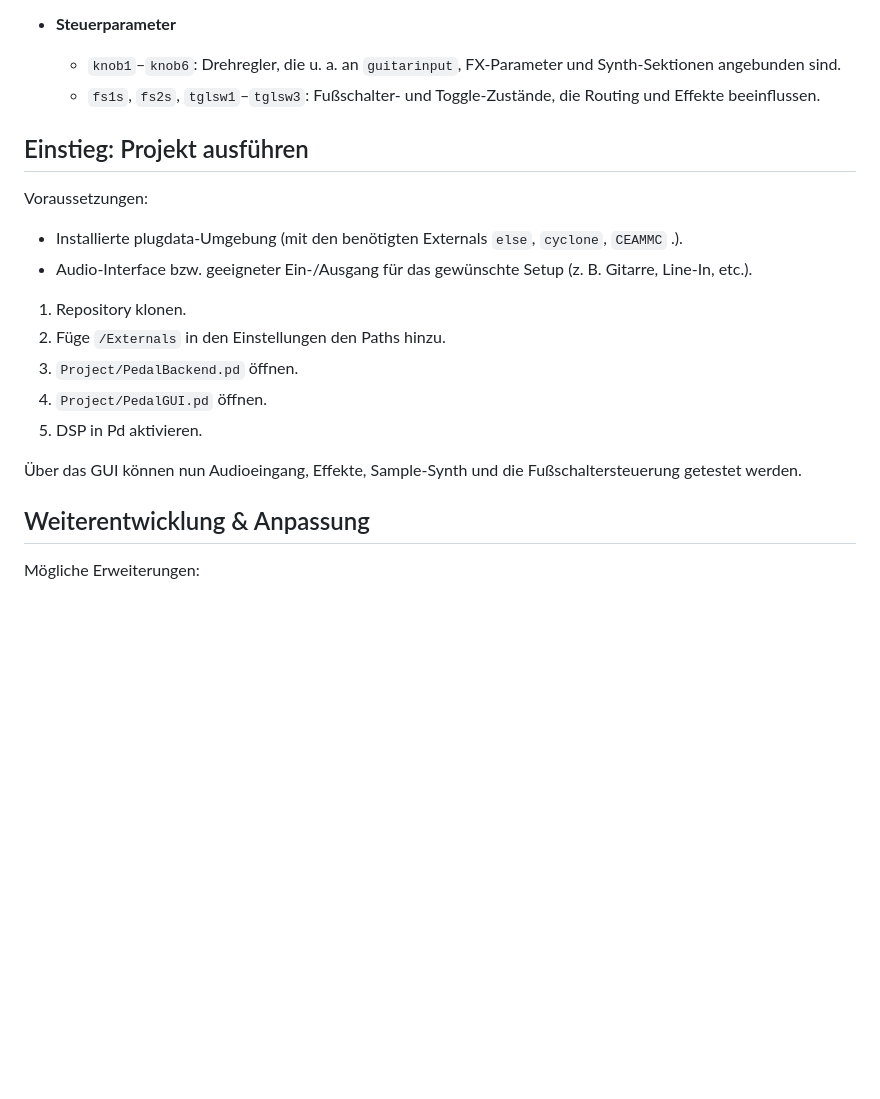
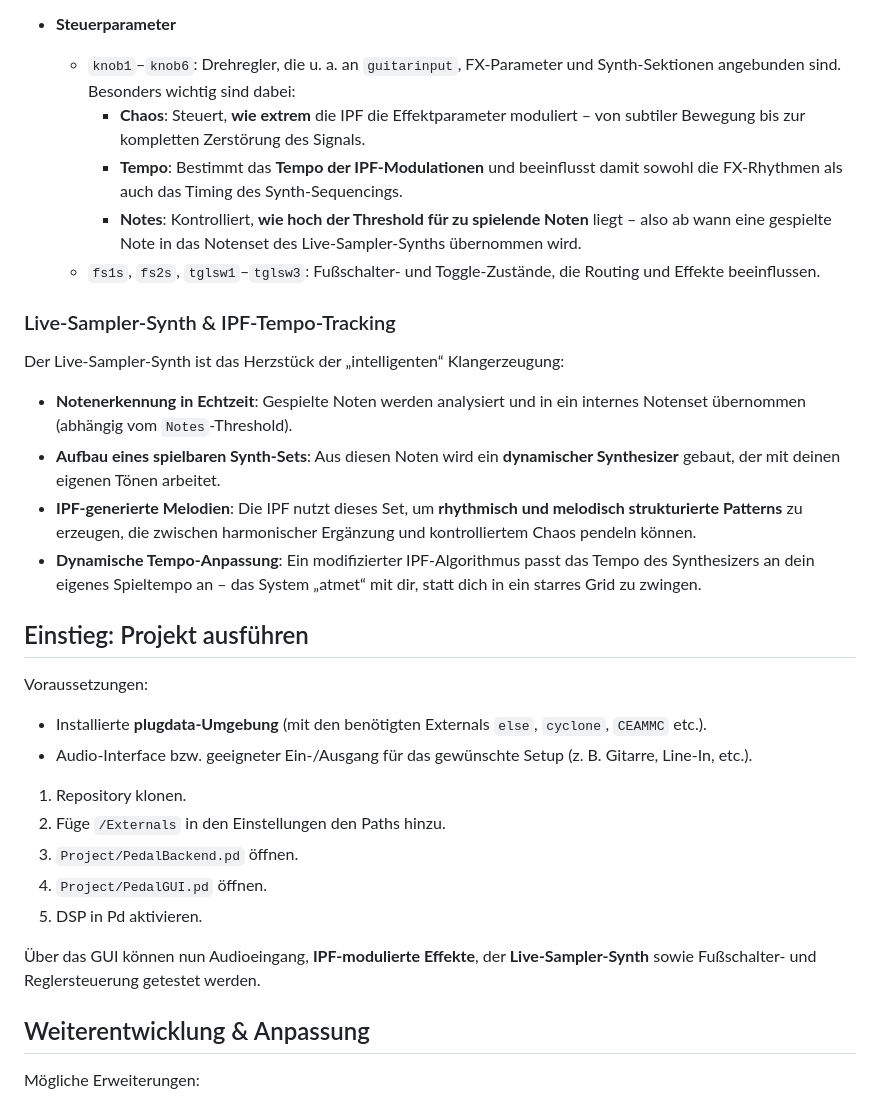
Before and after one commit to mblarndt/IPF-Pedal, a Markdown page: README.md, the part around one of its changes. Rendered like a GitHub page; blank space fills up the shorter version.

```diff
--- a/README.md
+++ b/README.md
@@ -70,12 +98,25 @@ Aus den GUI‑Elementen in `Project/PedalGUI.pd` und `Project/PedalBackend.pd` e
 
 - **Steuerparameter**
   - `knob1`–`knob6`: Drehregler, die u. a. an `guitarinput`, FX‑Parameter und Synth‑Sektionen angebunden sind.
+    Besonders wichtig sind dabei:
+    - **Chaos**: Steuert, **wie extrem** die IPF die Effektparameter moduliert – von subtiler Bewegung bis zur kompletten Zerstörung des Signals.
+    - **Tempo**: Bestimmt das **Tempo der IPF‑Modulationen** und beeinflusst damit sowohl die FX‑Rhythmen als auch das Timing des Synth‑Sequencings.
+    - **Notes**: Kontrolliert, **wie hoch der Threshold für zu spielende Noten** liegt – also ab wann eine gespielte Note in das Notenset des Live‑Sampler‑Synths übernommen wird.
   - `fs1s`, `fs2s`, `tglsw1`–`tglsw3`: Fußschalter‑ und Toggle‑Zustände, die Routing und Effekte beeinflussen.
+
+### Live‑Sampler‑Synth & IPF‑Tempo‑Tracking
+
+Der Live‑Sampler‑Synth ist das Herzstück der „intelligenten“ Klangerzeugung:
+
+- **Notenerkennung in Echtzeit**: Gespielte Noten werden analysiert und in ein internes Notenset übernommen (abhängig vom `Notes`‑Threshold).
+- **Aufbau eines spielbaren Synth‑Sets**: Aus diesen Noten wird ein **dynamischer Synthesizer** gebaut, der mit deinen eigenen Tönen arbeitet.
+- **IPF‑generierte Melodien**: Die IPF nutzt dieses Set, um **rhythmisch und melodisch strukturierte Patterns** zu erzeugen, die zwischen harmonischer Ergänzung und kontrolliertem Chaos pendeln können.
+- **Dynamische Tempo‑Anpassung**: Ein modifizierter IPF‑Algorithmus passt das Tempo des Synthesizers an dein eigenes Spieltempo an – das System „atmet“ mit dir, statt dich in ein starres Grid zu zwingen.
 
 ## Einstieg: Projekt ausführen
 
 Voraussetzungen:
-- Installierte plugdata‑Umgebung (mit den benötigten Externals `else`, `cyclone`, `CEAMMC` .).
+- Installierte **plugdata‑Umgebung** (mit den benötigten Externals `else`, `cyclone`, `CEAMMC` etc.).
 - Audio‑Interface bzw. geeigneter Ein-/Ausgang für das gewünschte Setup (z. B. Gitarre, Line‑In, etc.).
 
 1. Repository klonen.
@@ -84,7 +125,7 @@ Voraussetzungen:
 4. `Project/PedalGUI.pd` öffnen.
 5. DSP in Pd aktivieren.
 
-Über das GUI können nun Audioeingang, Effekte, Sample-Synth und die Fußschaltersteuerung getestet werden.
+Über das GUI können nun Audioeingang, **IPF‑modulierte Effekte**, der **Live‑Sampler‑Synth** sowie Fußschalter‑ und Reglersteuerung getestet werden.
 
 
 ## Weiterentwicklung & Anpassung
```
Also changed, not shown: other parts of README.md (+36 -8 lines).
